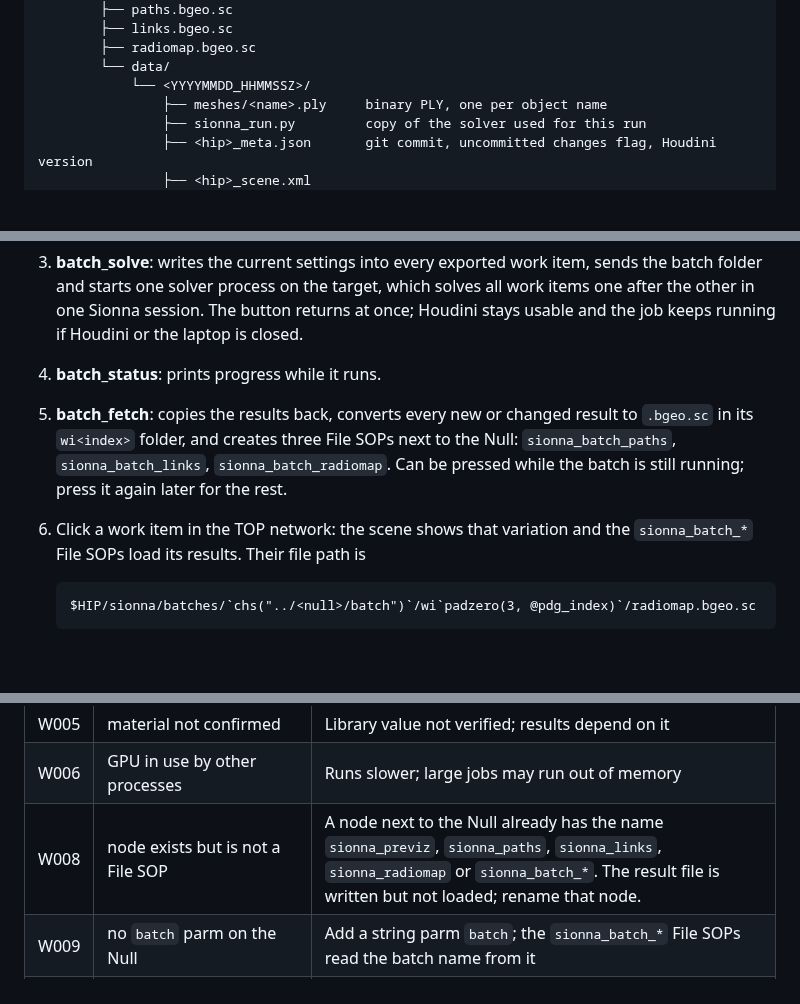
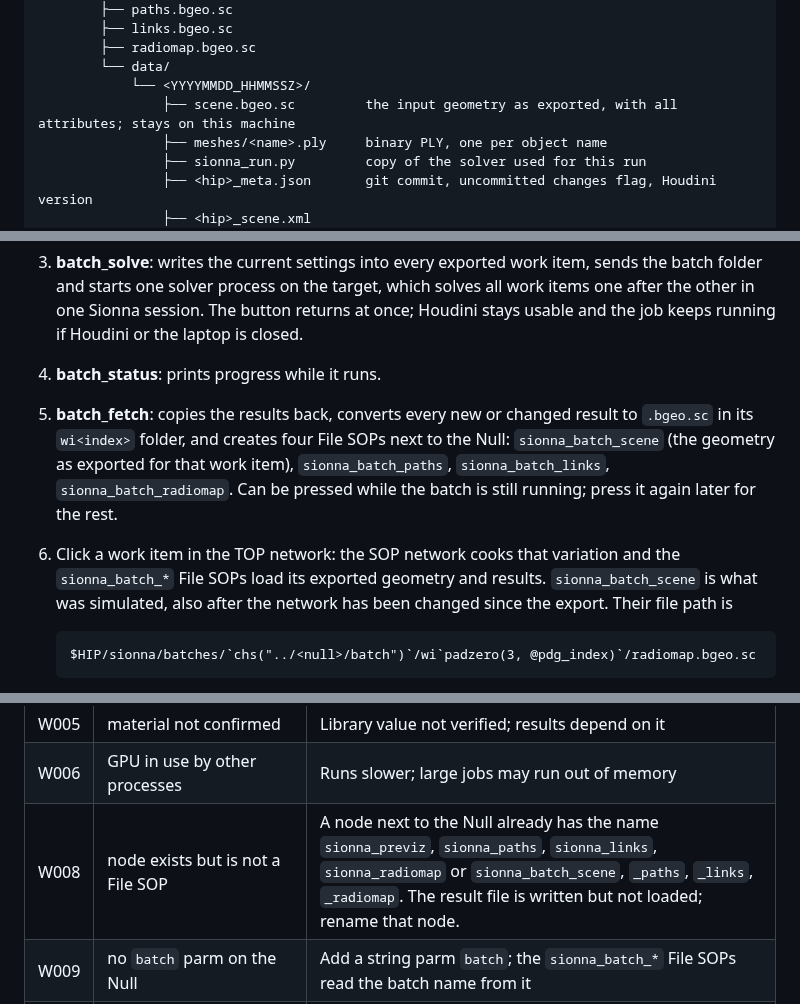
Before and after one commit to archiGrad/HOUSIONNA, a Markdown page: README.md, 3 parts joined by grey strips. GitHub-like rendering; blank space fills up the shorter version.

````diff
--- a/README.md
+++ b/README.md
@@ -46,6 +47,7 @@ Export never contacts the server; previz, solve and the batch buttons except exp
         ├── radiomap.bgeo.sc
         └── data/
             └── <YYYYMMDD_HHMMSSZ>/
+                ├── scene.bgeo.sc         the input geometry as exported, with all attributes; stays on this machine
                 ├── meshes/<name>.ply     binary PLY, one per object name
                 ├── sionna_run.py         copy of the solver used for this run
                 ├── <hip>_meta.json       git commit, uncommitted changes flag, Houdini version
@@ -146,8 +148,8 @@ For many scene variations from a TOP network (e.g. a Wedge TOP), next to the Nul
 2. **batch_export**: for each work item in the range, selects it in the TOP network, so the SOP network cooks that variation, then validates and exports it to `batches/<stamp>/wi<index>/`. The wedge attributes of the work item are stored in its `<hip>_meta.json`. A work item that fails validation or does not cook is recorded in `batch.json` and skipped; the others continue. The selection is restored afterwards.
 3. **batch_solve**: writes the current settings into every exported work item, sends the batch folder and starts one solver process on the target, which solves all work items one after the other in one Sionna session. The button returns at once; Houdini stays usable and the job keeps running if Houdini or the laptop is closed.
 4. **batch_status**: prints progress while it runs.
-5. **batch_fetch**: copies the results back, converts every new or changed result to `.bgeo.sc` in its `wi<index>` folder, and creates three File SOPs next to the Null: `sionna_batch_paths`, `sionna_batch_links`, `sionna_batch_radiomap`. Can be pressed while the batch is still running; press it again later for the rest.
-6. Click a work item in the TOP network: the scene shows that variation and the `sionna_batch_*` File SOPs load its results. Their file path is
+5. **batch_fetch**: copies the results back, converts every new or changed result to `.bgeo.sc` in its `wi<index>` folder, and creates four File SOPs next to the Null: `sionna_batch_scene` (the geometry as exported for that work item), `sionna_batch_paths`, `sionna_batch_links`, `sionna_batch_radiomap`. Can be pressed while the batch is still running; press it again later for the rest.
+6. Click a work item in the TOP network: the SOP network cooks that variation and the `sionna_batch_*` File SOPs load its exported geometry and results. `sionna_batch_scene` is what was simulated, also after the network has been changed since the export. Their file path is
 
    ```
    $HIP/sionna/batches/`chs("../<null>/batch")`/wi`padzero(3, @pdg_index)`/radiomap.bgeo.sc
@@ -357,7 +359,7 @@ Codes starting with N are information, W warnings (do not block), all others are
 | W004 | no rx point | Only the radio map is computed |
 | W005 | material not confirmed | Library value not verified; results depend on it |
 | W006 | GPU in use by other processes | Runs slower; large jobs may run out of memory |
-| W008 | node exists but is not a File SOP | A node next to the Null already has the name `sionna_previz`, `sionna_paths`, `sionna_links`, `sionna_radiomap` or `sionna_batch_*`. The result file is written but not loaded; rename that node. |
+| W008 | node exists but is not a File SOP | A node next to the Null already has the name `sionna_previz`, `sionna_paths`, `sionna_links`, `sionna_radiomap` or `sionna_batch_scene`, `_paths`, `_links`, `_radiomap`. The result file is written but not loaded; rename that node. |
 | W009 | no `batch` parm on the Null | Add a string parm `batch`; the `sionna_batch_*` File SOPs read the batch name from it |
 | V001 | no primitives | Nothing to export; add geometry or a measurement surface |
 | V002 | missing prim attribute | Add `name` and `material` |
````
Also changed, not shown: other parts of README.md (+2 -1 lines), docs/2preview.png (added), 6 other files.
